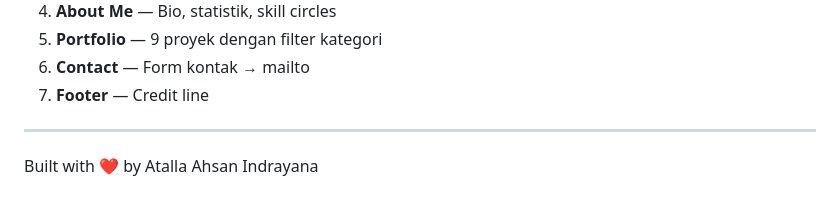
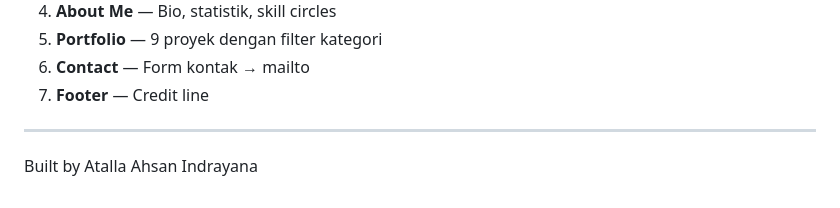
Before and after one commit to Talla007/portfolio-website, a Markdown page: README.md, the part around the change. Rendered like a GitHub page.

```diff
--- a/README.md
+++ b/README.md
@@ -184,4 +184,4 @@ Website ini mendukung 4 ukuran layar:
 
 ---
 
-Built with ❤️ by Atalla Ahsan Indrayana
+Built by Atalla Ahsan Indrayana
```
